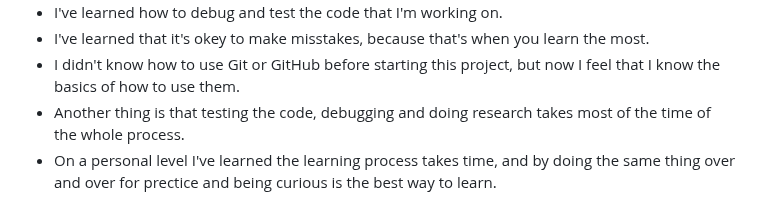
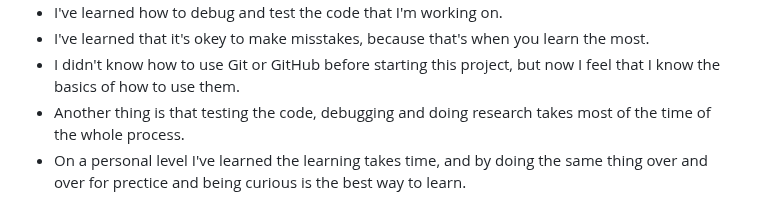
Before and after one commit to Annibor/EarthEcho-Studios, a Markdown page: README.md, the part around the change. Rendered like a GitHub page.

Commit message:
Docs: edit what i've learned

```diff
--- a/README.md
+++ b/README.md
@@ -351,4 +351,4 @@ My link is: [EartEcho Studios](https://annibor.github.io/EarthEcho-Studios/)
 - I've learned that it's okey to make misstakes, because that's when you learn the most.
 - I didn't know how to use Git or GitHub before starting this project, but now I feel that I know the basics of how to use them.
 - Another thing is that testing the code, debugging and doing research takes most of the time of the whole process.
-- On a personal level I've learned the learning process takes time, and by doing the same thing over and over for prectice and being curious is the best way to learn.
+- On a personal level I've learned the learning takes time, and by doing the same thing over and over for prectice and being curious is the best way to learn.
```
